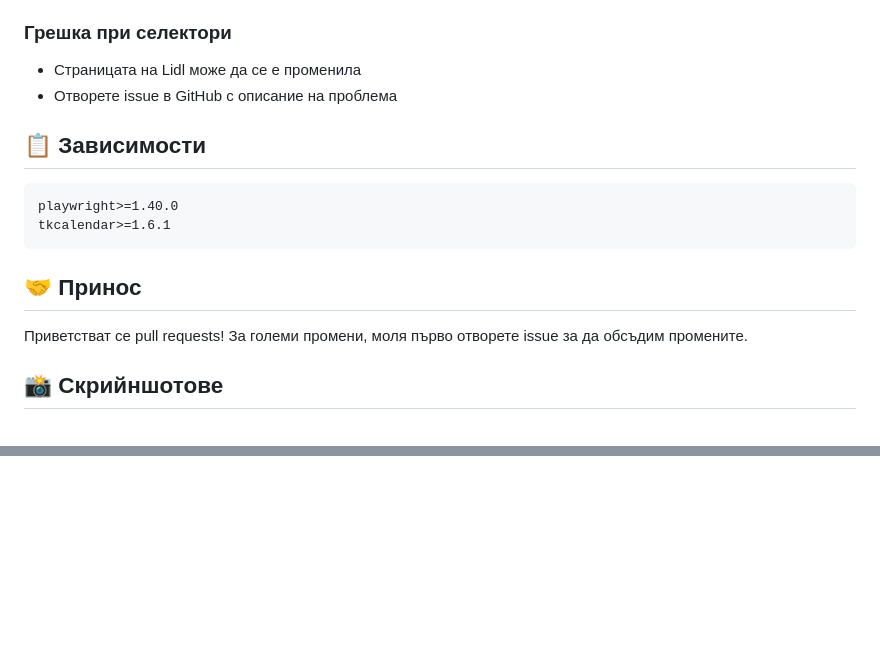
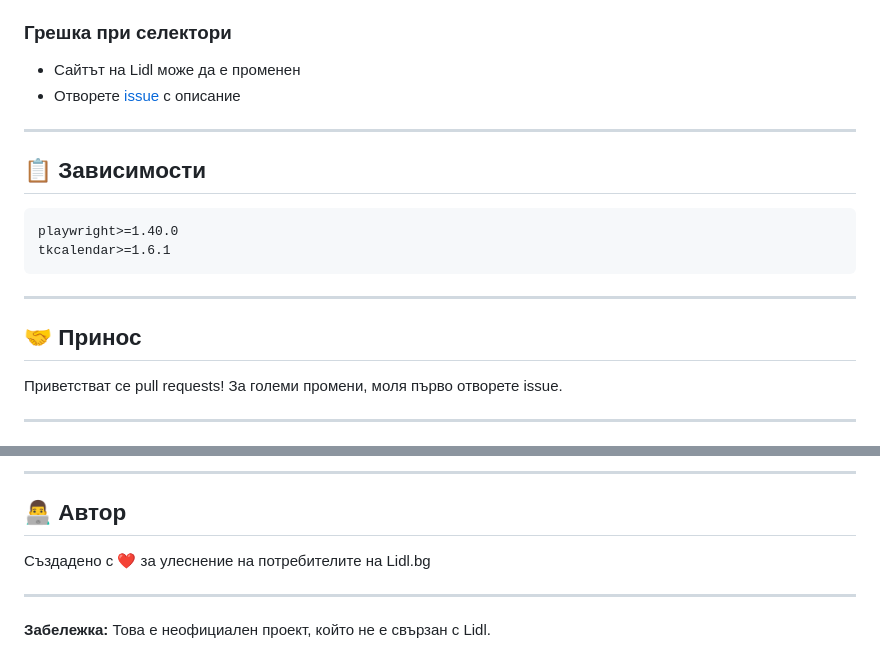
Before and after one commit to reminchev/lidl-receipt-downloader, a Markdown page: README.md, 2 parts joined by grey strips. Drawn GitHub-style; blank space fills up the shorter version.

````diff
--- a/README.md
+++ b/README.md
@@ -180,18 +159,22 @@ python lidl_scraper_gui.py
 
 ### Грешка при селектори
-- Страницата на Lidl може да се е променила
-- Отворете issue в GitHub с описание на проблема
+- Сайтът на Lidl може да е променен
+- Отворете [issue](https://github.com/reminchev/lidl-receipt-downloader/issues) с описание
+
+---
 
 ## 📋 Зависимости
 
-```txt
+```
 playwright>=1.40.0
 tkcalendar>=1.6.1
 ```
 
+---
+
 ## 🤝 Принос
 
-Приветстват се pull requests! За големи промени, моля първо отворете issue за да обсъдим промените.
+Приветстват се pull requests! За големи промени, моля първо отворете issue.
 
-## 📸 Скрийншотове
+---
 
@@ -216,0 +196,9 @@ GUI интерфейсът включва:
+---
+
+## 👨‍💻 Автор
+
+Създадено с ❤️ за улеснение на потребителите на Lidl.bg
+
+---
+
+**Забележка:** Това е неофициален проект, който не е свързан с Lidl.
````
Also changed, not shown: other parts of README.md (+84 -109 lines).
